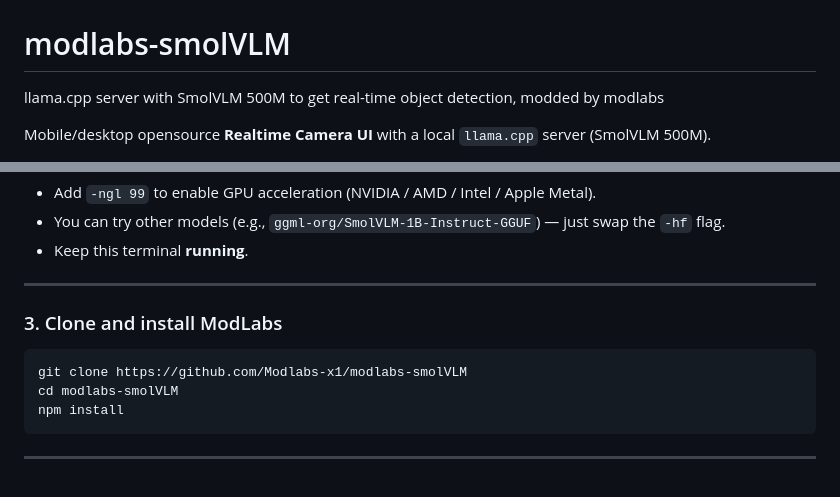
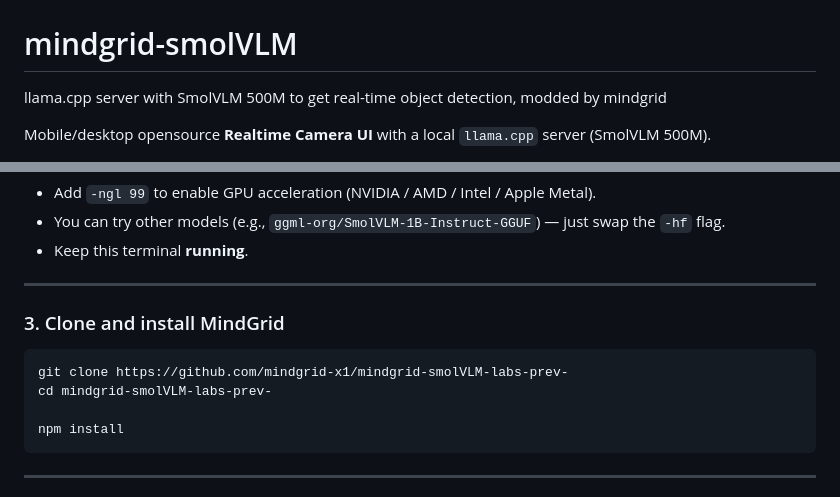
Before and after one commit to Mindgrid-x1/mindgrid-smolVLM-labs-prev-, a Markdown page: README.md, 2 parts joined by grey strips. GitHub-like rendering.

Commit message:
Update README.md
pivot

````diff
--- a/README.md
+++ b/README.md
@@ -3,9 +3,9 @@
 </p>
 
 
-# modlabs-smolVLM
+# mindgrid-smolVLM
 
-llama.cpp server with SmolVLM 500M to get real-time object detection, modded by modlabs
+llama.cpp server with SmolVLM 500M to get real-time object detection, modded by mindgrid
 
 Mobile/desktop opensource **Realtime Camera UI** with a local `llama.cpp` server (SmolVLM 500M).
 - Works fully **offline** on your LAN
@@ -58,11 +58,12 @@ llama-server -hf ggml-org/SmolVLM-500M-Instruct-GGUF \
 
 ---
 
-### 3. Clone and install ModLabs
+### 3. Clone and install MindGrid
 
 ```bash
-git clone https://github.com/Modlabs-x1/modlabs-smolVLM
-cd modlabs-smolVLM
+git clone https://github.com/mindgrid-x1/mindgrid-smolVLM-labs-prev-
+cd mindgrid-smolVLM-labs-prev-
+
 npm install
 ```
 
````
